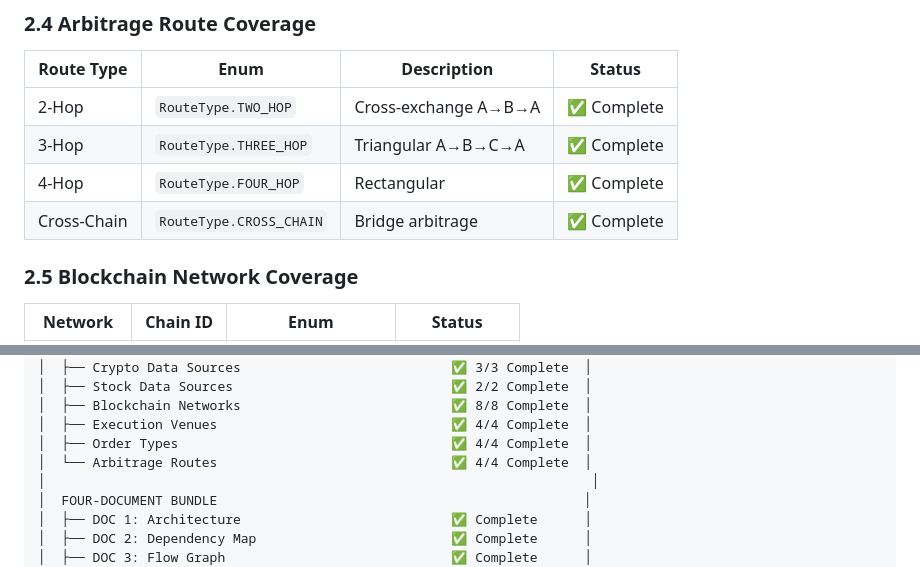
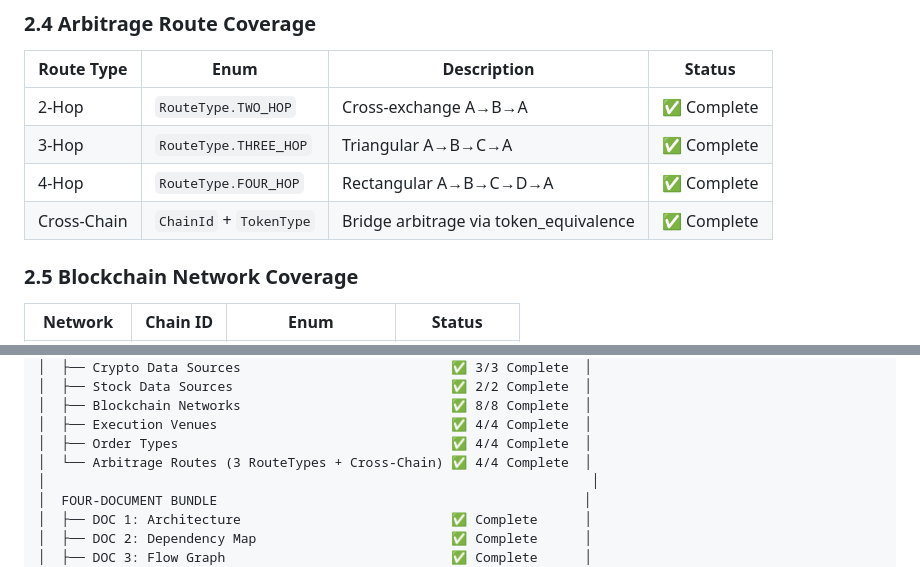
Before and after one commit to OMNIWORLDLLC/TrifectaOmni, a Markdown page: SYSTEM_VERIFICATION.md, 2 parts joined by grey strips. Drawn GitHub-style.

Commit message:
Fix RouteType enum documentation to accurately reflect implementation
Co-authored-by: OMNIWORLDLLC <202392577+OMNIWORLDLLC@users.noreply.github.com>

```diff
--- a/SYSTEM_VERIFICATION.md
+++ b/SYSTEM_VERIFICATION.md
@@ -105,8 +105,8 @@ This document verifies that the Omni-Trifecta Quant Engine provides:
 |------------|------|-------------|--------|
 | 2-Hop | `RouteType.TWO_HOP` | Cross-exchange A→B→A | ✅ Complete |
 | 3-Hop | `RouteType.THREE_HOP` | Triangular A→B→C→A | ✅ Complete |
-| 4-Hop | `RouteType.FOUR_HOP` | Rectangular | ✅ Complete |
-| Cross-Chain | `RouteType.CROSS_CHAIN` | Bridge arbitrage | ✅ Complete |
+| 4-Hop | `RouteType.FOUR_HOP` | Rectangular A→B→C→D→A | ✅ Complete |
+| Cross-Chain | `ChainId` + `TokenType` | Bridge arbitrage via token_equivalence | ✅ Complete |
 
 ### 2.5 Blockchain Network Coverage
 
@@ -270,7 +270,7 @@ This document verifies that the Omni-Trifecta Quant Engine provides:
 │  ├── Blockchain Networks                           ✅ 8/8 Complete  │
 │  ├── Execution Venues                              ✅ 4/4 Complete  │
 │  ├── Order Types                                   ✅ 4/4 Complete  │
-│  └── Arbitrage Routes                              ✅ 4/4 Complete  │
+│  └── Arbitrage Routes (3 RouteTypes + Cross-Chain) ✅ 4/4 Complete  │
 │                                                                      │
 │  FOUR-DOCUMENT BUNDLE                                               │
 │  ├── DOC 1: Architecture                           ✅ Complete      │
```
Also changed, not shown: COMPLETE_SPECIFICATION.md (+1 -1 lines).
